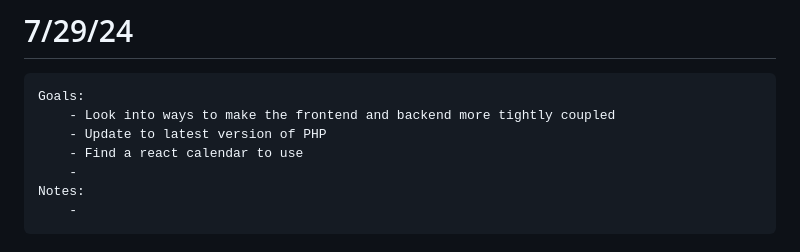
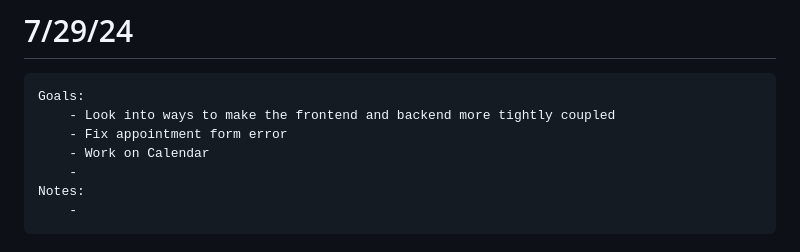
Before and after one commit to NicolasMurphy/appointment_tracker, a Markdown page: journal.md, the part around the change. Drawn GitHub-style.

Commit message:
journaling

```diff
--- a/journal.md
+++ b/journal.md
@@ -2,8 +2,8 @@
 
     Goals:
         - Look into ways to make the frontend and backend more tightly coupled
-        - Update to latest version of PHP
-        - Find a react calendar to use
+        - Fix appointment form error
+        - Work on Calendar
         -
     Notes:
         -
```
